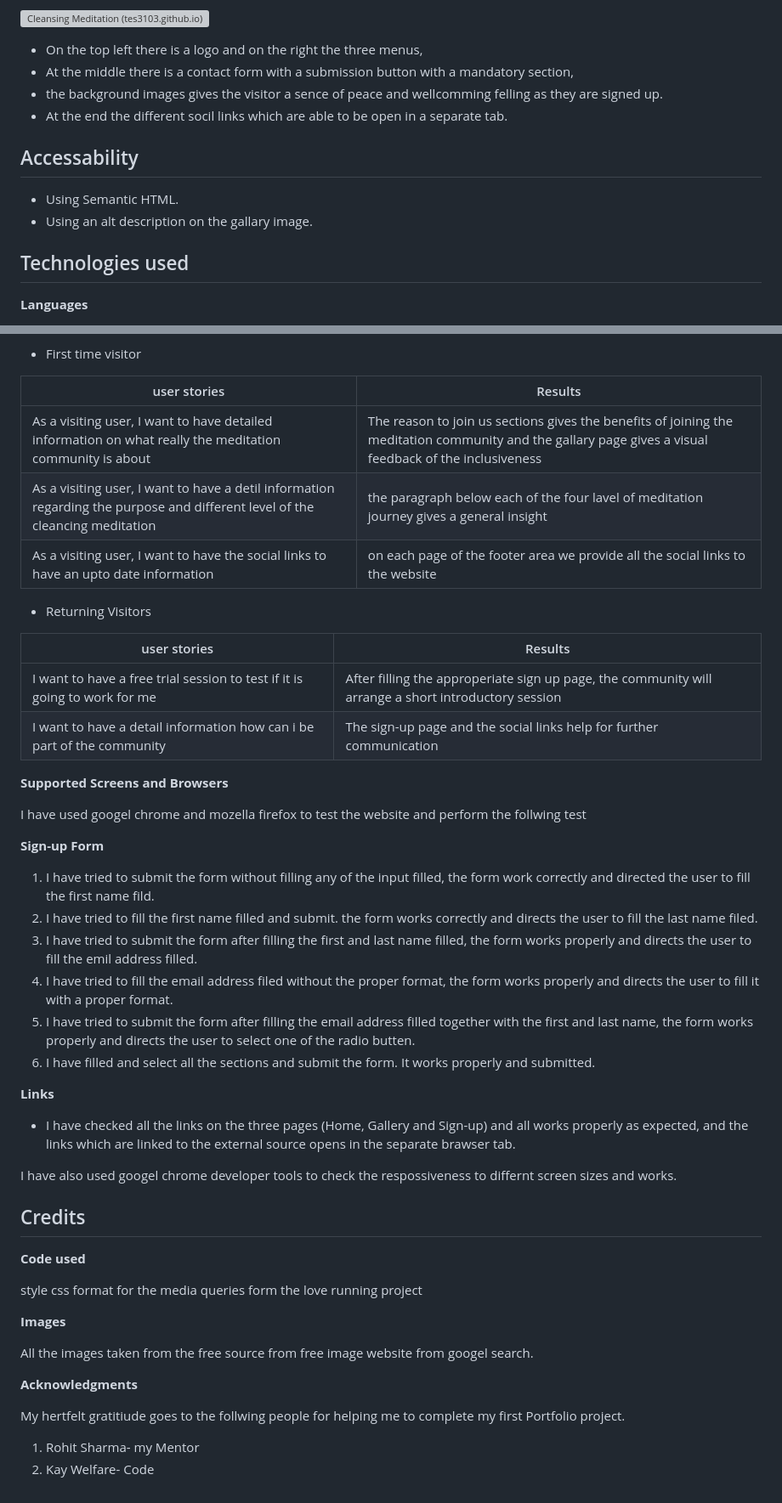
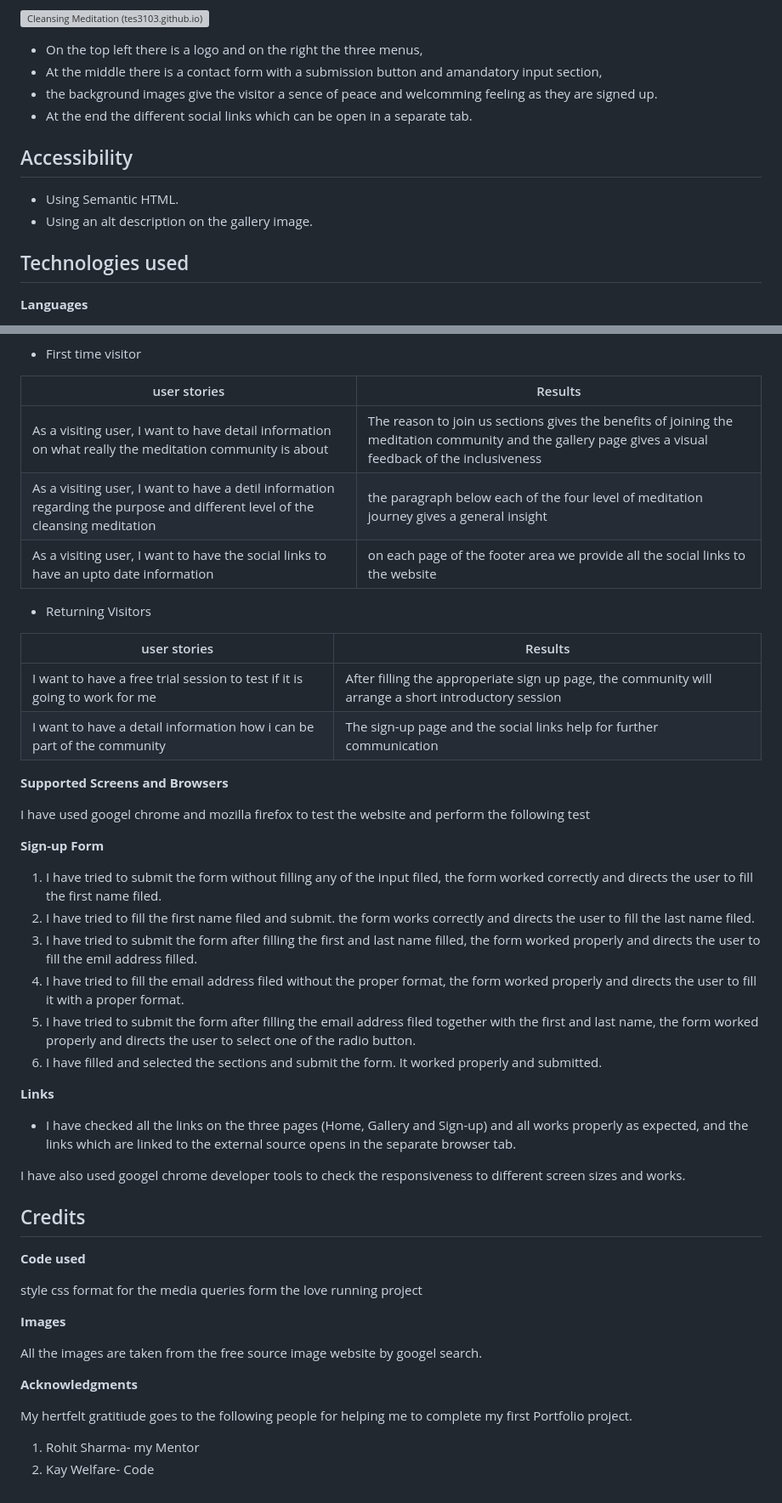
Before and after one commit to Tes3103/Cleancing-Meditation, a Markdown page: README.md, 2 parts joined by grey strips. Shown at 85% size. Rendered like a GitHub page; grey boxes are pictures that could not be loaded.

```diff
--- a/README.md
+++ b/README.md
@@ -120,13 +121,13 @@ The website is formed from three pages, Home, Gallary and Sign Up, where each of
 
 
 * On the top left there is a logo  and on the right the three menus,
-* At the middle there is a contact form with a submission button with a mandatory section,
-* the background images gives the visitor a sence of peace and wellcomming felling as they are signed up.
-* At the end the different socil links which are able to be open in a separate tab.
+* At the middle there is a contact form with a submission button and amandatory input section,
+* the background images give the visitor a sence of peace and welcomming feeling as they are signed up.
+* At the end the different social links which can be open in a separate tab.
 
-## Accessability
+## Accessibility
 * Using Semantic HTML.
-* Using an alt description on the gallary image.
+* Using an alt description on the gallery image.
 
 ## Technologies used
 **Languages**
@@ -219,8 +220,8 @@ I haved used the Crome Developer tools to test the performance, accessibility, b
 
 | user stories| Results |
 |---| --- |
-| As a visiting user, I want to have detailed information on what really the meditation community is about |The reason to join us sections gives the benefits of joining the meditation community and the gallary page gives a visual feedback of the inclusiveness
-| As a visiting user, I want to have a detil information regarding the purpose and different level of the cleancing meditation| the paragraph below each of the four lavel of  meditation journey gives a general insight |
+| As a visiting user, I want to have detail information on what really the meditation community is about |The reason to join us sections gives the benefits of joining the meditation community and the gallery page gives a visual feedback of the inclusiveness
+| As a visiting user, I want to have a detil information regarding the purpose and different level of the cleansing meditation| the paragraph below each of the four level of  meditation journey gives a general insight |
 |As a visiting user, I want to have the social links to have an upto date information | on each page of the footer area we provide all the social links to the website|
 
 * Returning Visitors
@@ -228,26 +229,26 @@ I haved used the Crome Developer tools to test the performance, accessibility, b
 | user stories | Results |
 | ---| ---|
 | I want to have a free trial session to test if it is going to work for me | After filling the approperiate sign up page, the community will arrange a short introductory session |
-| I want to have a detail information how can i be part of the community | The sign-up page and the social links help for further communication |
+| I want to have a detail information how i can  be part of the community | The sign-up page and the social links help for further communication |
 
 **Supported Screens and Browsers**
 
-I have used googel chrome and mozella firefox to test the website and perform the follwing test
+I have used googel chrome and mozilla firefox to test the website and perform the following test
 
 **Sign-up Form**
 
-1. I have tried to submit the form without filling any of the input filled, the form work correctly and directed the user to fill the first name fild.
-2. I have tried to fill the first name filled and submit. the form works correctly and directs the user to fill the last name filed.
-3. I have tried to submit the form after filling the first and last name filled, the form works properly and directs the user to fill the emil address filled.
-4. I have tried to fill the email address filed without the proper format, the form works properly and directs the user to fill it with a proper format.
-5.  I have tried to submit the form after filling the email address filled together with the first and last name, the form works properly and directs the user to select one of the radio butten.
-6. I have filled and select all the sections and submit the form. It works properly and submitted.
+1. I have tried to submit the form without filling any of the input filed, the form worked correctly and directs the user to fill the first name filed.
+2. I have tried to fill the first name filed and submit. the form works correctly and directs the user to fill the last name filed.
+3. I have tried to submit the form after filling the first and last name filled, the form worked properly and directs the user to fill the emil address filled.
+4. I have tried to fill the email address filed without the proper format, the form worked properly and directs the user to fill it with a proper format.
+5.  I have tried to submit the form after filling the email address filed together with the first and last name, the form worked properly and directs the user to select one of the radio button.
+6. I have filled and selected the sections and submit the form. It worked properly and submitted.
 
 **Links**
 
-* I have checked all the links on the three pages (Home, Gallery and Sign-up) and all works properly as expected, and the links which are linked to the external source opens in the separate brawser tab.
+* I have checked all the links on the three pages (Home, Gallery and Sign-up) and all works properly as expected, and the links which are linked to the external source opens in the separate browser tab.
 
-I have also used googel chrome developer tools to check the respossiveness to differnt screen sizes and works.
+I have also used googel chrome developer tools to check the responsiveness to different screen sizes and works.
 
 
 ## Credits
@@ -258,11 +259,11 @@ style css format for the media queries form the love running project
 
 **Images**
 
-All the images taken from the free source from free image website from googel search.
+All the images are taken from the free source image website by googel search.
 
 **Acknowledgments**
 
-My hertfelt gratitiude goes to the follwing people for helping me to complete my first Portfolio project.
+My hertfelt gratitiude goes to the following people for helping me to complete my first Portfolio project.
 
 1. Rohit Sharma- my Mentor
 2. Kay Welfare- Code
```
Also changed, not shown: other parts of README.md (+23 -22 lines).
